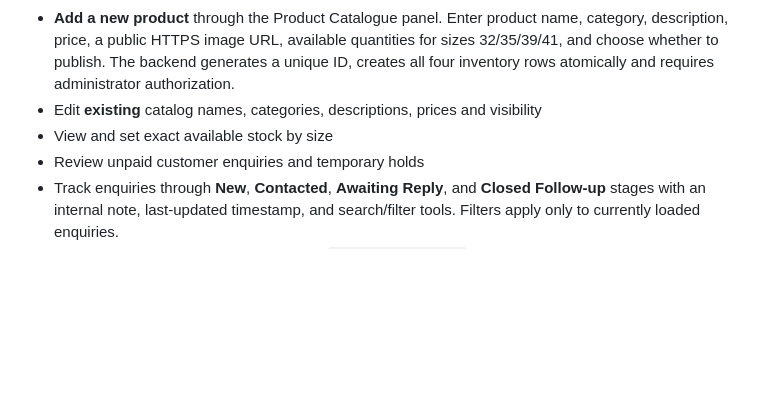
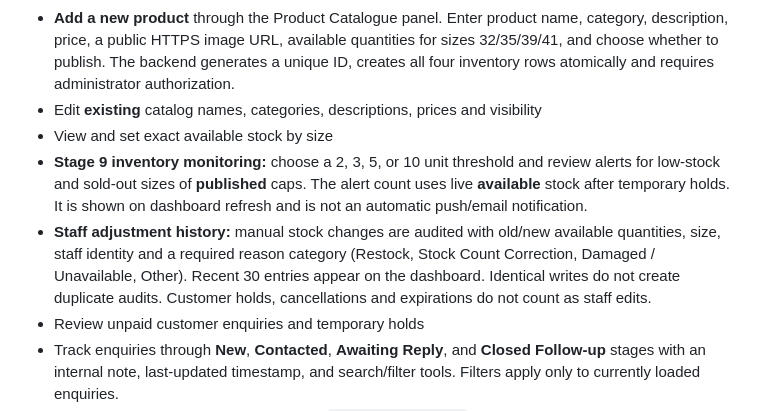
Before and after one commit to koladimeji01/fila-by-deji, a Markdown page: admin-site/README.md, the part around the change. Drawn GitHub-style; blank space fills up the shorter version.

Commit message:
Document manual stock change audit and on-demand per-size low stock monitoring

```diff
--- a/admin-site/README.md
+++ b/admin-site/README.md
@@ -24,6 +24,8 @@ Both admin URLs are now verified and assigned to the standalone administration p
 - **Add a new product** through the Product Catalogue panel. Enter product name, category, description, price, a public HTTPS image URL, available quantities for sizes 32/35/39/41, and choose whether to publish. The backend generates a unique ID, creates all four inventory rows atomically and requires administrator authorization.
 - Edit **existing** catalog names, categories, descriptions, prices and visibility
 - View and set exact available stock by size
+- **Stage 9 inventory monitoring:** choose a 2, 3, 5, or 10 unit threshold and review alerts for low-stock and sold-out sizes of **published** caps. The alert count uses live **available** stock after temporary holds. It is shown on dashboard refresh and is not an automatic push/email notification.
+- **Staff adjustment history:** manual stock changes are audited with old/new available quantities, size, staff identity and a required reason category (Restock, Stock Count Correction, Damaged / Unavailable, Other). Recent 30 entries appear on the dashboard. Identical writes do not create duplicate audits. Customer holds, cancellations and expirations do not count as staff edits.
 - Review unpaid customer enquiries and temporary holds
 - Track enquiries through **New**, **Contacted**, **Awaiting Reply**, and **Closed Follow-up** stages with an internal note, last-updated timestamp, and search/filter tools. Filters apply only to currently loaded enquiries.
 - The follow-up metadata lives in a private `enquiry_followups` table. Customer orders, paid state, inventory, and shipping quotes are never changed by these notes. No customer-facing messaging is sent.
```
